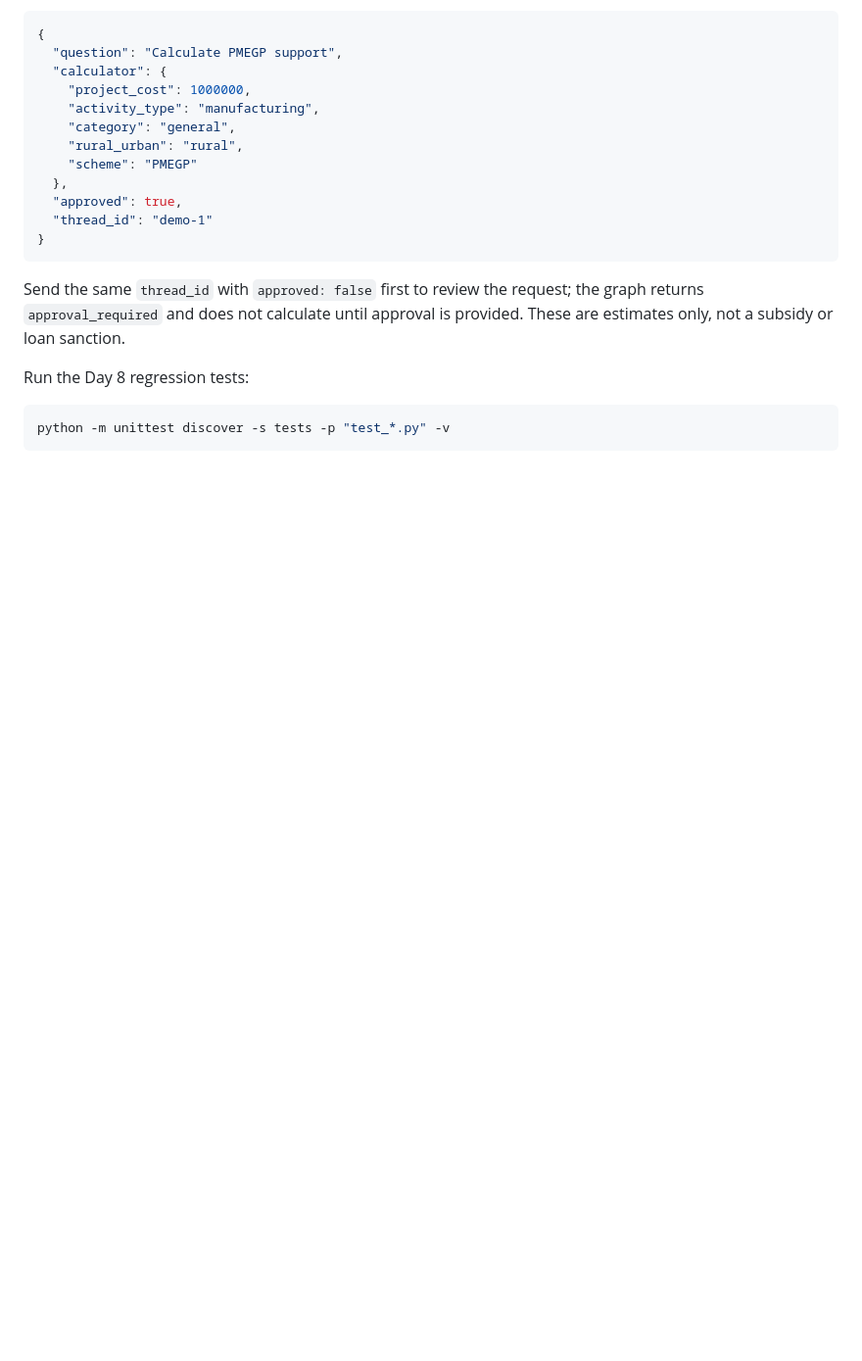
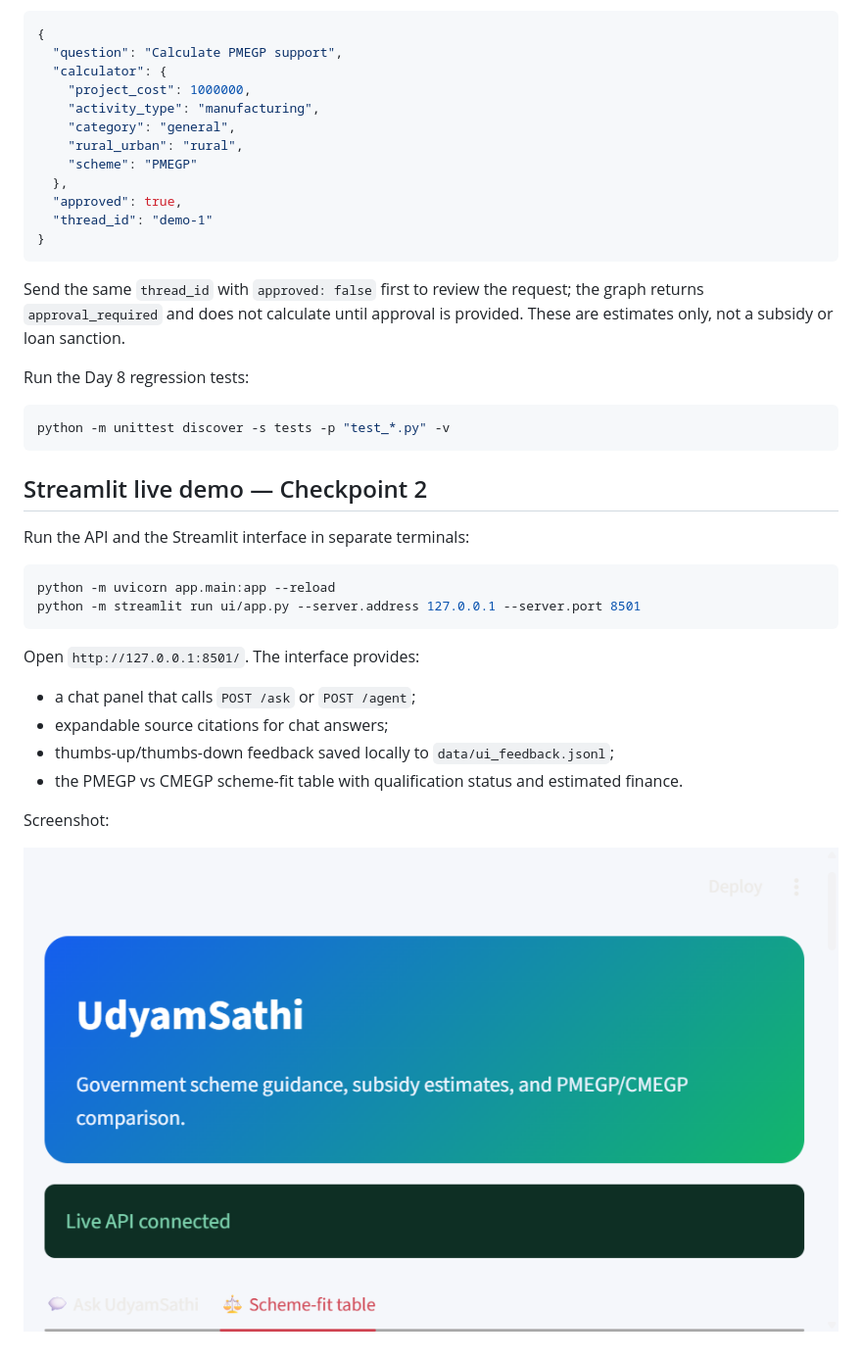
Before and after one commit to sameeeerjadhav/cream-AI, a Markdown page: README.md, the part around the change. Shown at 98% size. GitHub-like rendering; pictures changed too: docs/checkpoint-2-ui.png (added); blank space fills up the shorter version.

Commit message:
Checkpoint 2 - Add live Streamlit UdyamSathi demo

````diff
--- a/README.md
+++ b/README.md
@@ -148,3 +148,23 @@ Run the Day 8 regression tests:
 ```powershell
 python -m unittest discover -s tests -p "test_*.py" -v
 ```
+
+## Streamlit live demo — Checkpoint 2
+
+Run the API and the Streamlit interface in separate terminals:
+
+```powershell
+python -m uvicorn app.main:app --reload
+python -m streamlit run ui/app.py --server.address 127.0.0.1 --server.port 8501
+```
+
+Open `http://127.0.0.1:8501/`. The interface provides:
+
+- a chat panel that calls `POST /ask` or `POST /agent`;
+- expandable source citations for chat answers;
+- thumbs-up/thumbs-down feedback saved locally to `data/ui_feedback.jsonl`;
+- the PMEGP vs CMEGP scheme-fit table with qualification status and estimated finance.
+
+Screenshot:
+
+![UdyamSathi Checkpoint 2 UI](docs/checkpoint-2-ui.png)
````
Also changed, not shown: 5 other files.
